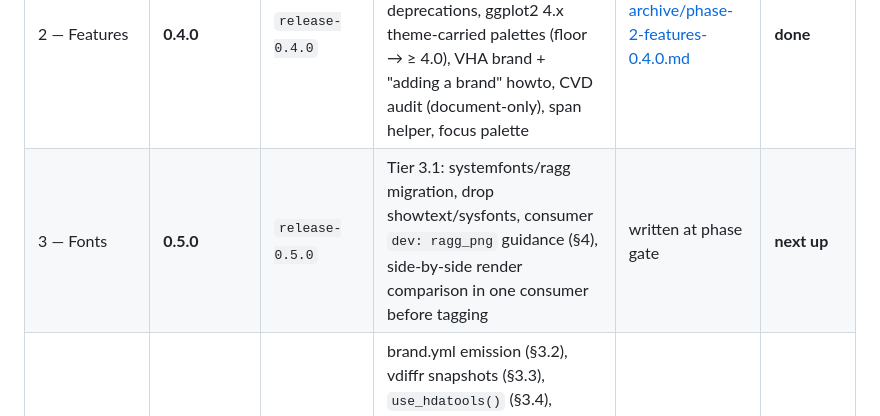
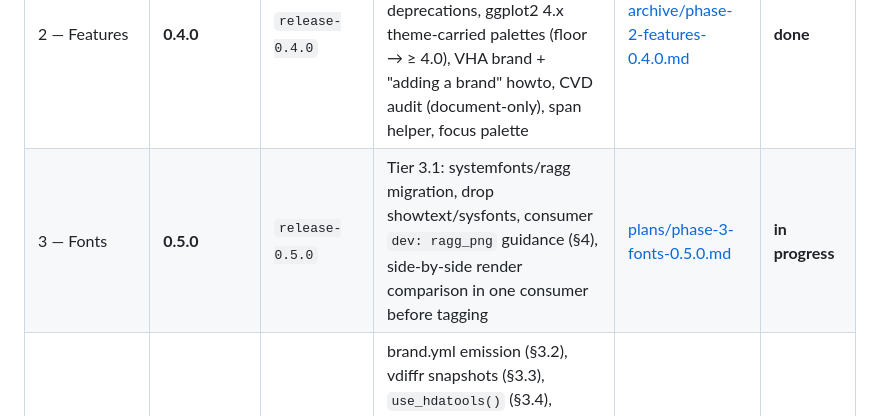
Before and after one commit to hdadvisors/hdatools, a Markdown page: plans/ROADMAP.md, the part around the change. Rendered like a GitHub page.

```diff
--- a/plans/ROADMAP.md
+++ b/plans/ROADMAP.md
@@ -38,7 +38,7 @@
 | 0 — Groundwork | none (stays 0.2.0.9000) | `phase-0-groundwork` | CI (R-CMD-check), pha-update-2026 usage survey, pkgdown Bootstrap 5 + reference grouping + typo fixes (§1.9), consumer-pinning notes | [archive/phase-0-groundwork.md](archive/phase-0-groundwork.md) | **done** — merged (PR #14, squash) |
 | 1 — Consolidation | **0.3.0** | `release-0.3.0` | Tier 1 (§1.1–1.4, 1.6): safety-net tests, brand registry, one scale factory, one theme builder, colour aliases. Output provably identical. | [archive/phase-1-consolidation-0.3.0.md](archive/phase-1-consolidation-0.3.0.md) | **done** |
 | 2 — Features | **0.4.0** | `release-0.4.0` | Tier 2 (§2.1–2.7): exported color vectors + accessor, designed continuous ramps + deprecations, ggplot2 4.x theme-carried palettes (floor → ≥ 4.0), VHA brand + "adding a brand" howto, CVD audit (document-only), span helper, focus palette | [archive/phase-2-features-0.4.0.md](archive/phase-2-features-0.4.0.md) | **done** |
-| 3 — Fonts | **0.5.0** | `release-0.5.0` | Tier 3.1: systemfonts/ragg migration, drop showtext/sysfonts, consumer `dev: ragg_png` guidance (§4), side-by-side render comparison in one consumer before tagging | written at phase gate | **next up** |
+| 3 — Fonts | **0.5.0** | `release-0.5.0` | Tier 3.1: systemfonts/ragg migration, drop showtext/sysfonts, consumer `dev: ragg_png` guidance (§4), side-by-side render comparison in one consumer before tagging | [plans/phase-3-fonts-0.5.0.md](phase-3-fonts-0.5.0.md) | **in progress** |
 | 4 — Backlog | 0.6.0+ | per item | brand.yml emission (§3.2), vdiffr snapshots (§3.3), `use_hdatools()` (§3.4), rewrite `branded-themes` article (drop tidycensus/tidyverse dep, use synthetic data, add PHA/VHA). Revisit after 0.5.0. Package split (§3.5) rejected per review. | none — deliberately unplanned | deferred |
 
 Phases run strictly in order. Phase 2/3 plans are drafted **just-in-time** at
```
Also changed, not shown: plans/DECISIONS.md (+1 -0 lines), plans/phase-3-fonts-0.5.0.md (added, +147 -0 lines).
